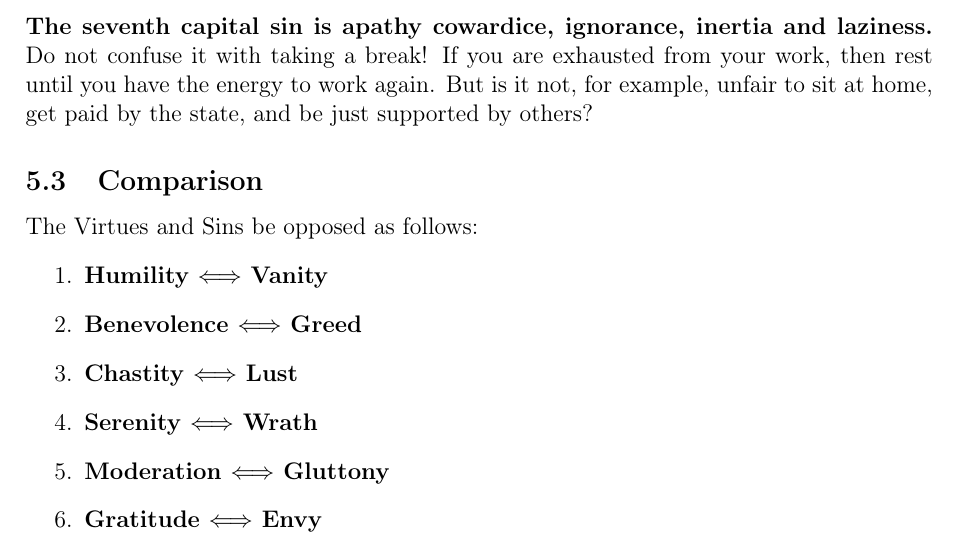
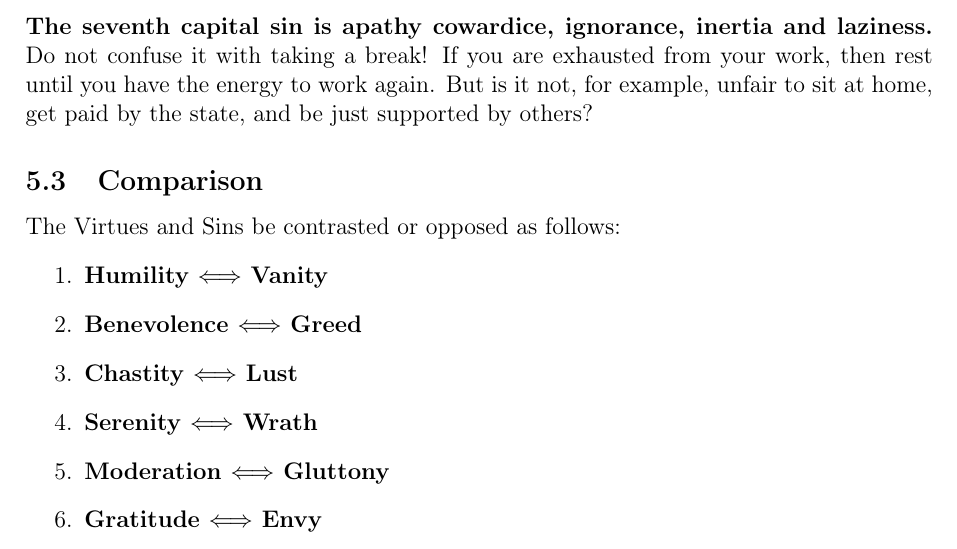
Before and after one commit to DerRobert-28/Der-Freie-Christ, a LaTeX document (src/The Free Christian.tex): part of page 14 of 20, cut so that both start at the same text. Compiled offline with pdfLaTeX.

Commit message:
re-compilation

```diff
--- a/src/The Free Christian.tex
+++ b/src/The Free Christian.tex
@@ -810,7 +810,7 @@
 		and be just supported by others?
 
 	\subsection{Comparison}
-		The Virtues and Sins be opposed as follows:
+		The Virtues and Sins be contrasted or opposed as follows:
 		\begin{enumerate}
 			\item \textbf{Humility $\Longleftrightarrow$ Vanity}
 			\item \textbf{Benevolence $\Longleftrightarrow$ Greed}
```
Also changed, not shown: src/Der Freie Christ.pdf, src/The Free Christian.pdf, 3 other files.
